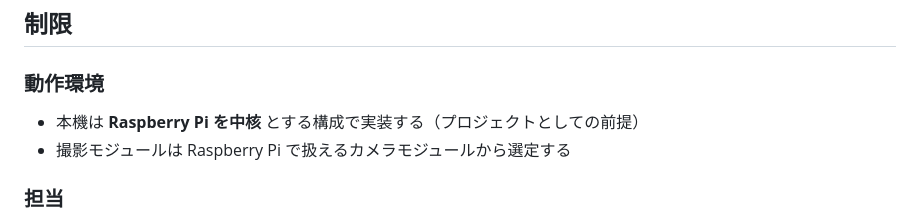
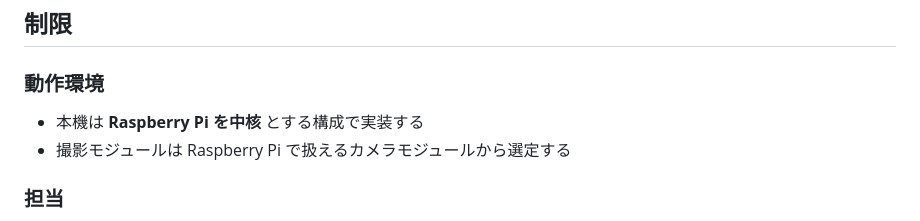
Before and after one commit to tsukuba-cojt/2026nukon, a Markdown page: docs/requirements-1.md, the part around the change. Rendered like a GitHub page.

Commit message:
うなぎ更新

```diff
--- a/docs/requirements-1.md
+++ b/docs/requirements-1.md
@@ -59,7 +59,7 @@ nukon は「撮ることそれ自体を楽しめる」専用機としての満
 ## 制限
 
 ### 動作環境
-- 本機は **Raspberry Pi を中核** とする構成で実装する（プロジェクトとしての前提）
+- 本機は **Raspberry Pi を中核** とする構成で実装する
 - 撮影モジュールは Raspberry Pi で扱えるカメラモジュールから選定する
 
 ### 担当
```
